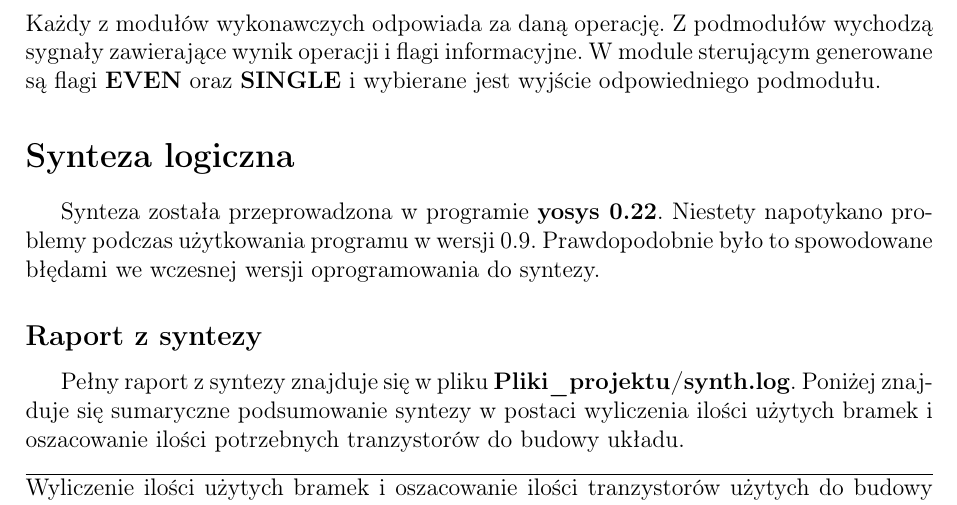
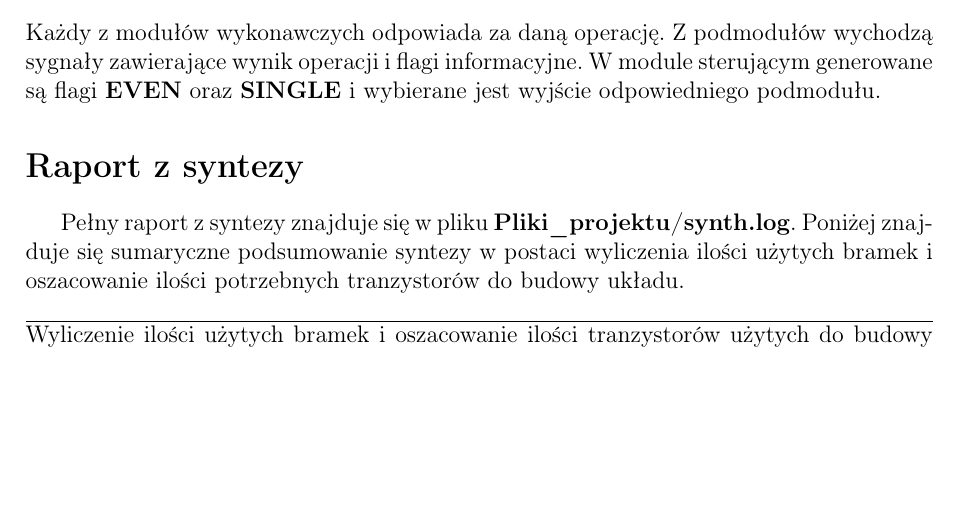
Before and after one commit to Patrix354/SCK-projekt-indywidualny---Patryk-Korycki, a LaTeX document (Dokumenty/Dokumentacja/Dokumentacja_exe_unit_w6.tex): part of page 4 of 8, cut so that both start at the same text, the shorter picture padded with empty space. Compiled offline with pdfLaTeX.

Commit message:
Zbędny akapit w dokumentacji

```diff
--- a/Dokumenty/Dokumentacja/Dokumentacja_exe_unit_w6.tex
+++ b/Dokumenty/Dokumentacja/Dokumentacja_exe_unit_w6.tex
@@ -140,9 +140,8 @@ W kodzie \ref{code:instantions} pokazano ostateczne zainstancjonowanie jednostki
 
 
 	%%%%%%%%%%%%%%%%%%%%%%%%%%%%%%%%%%%%%%%%%%%%%%%%%%%%%%%%%%%%%%%%%%
-	\section*{Synteza logiczna}
-	Synteza została przeprowadzona w programie \textbf{yosys 0.22}. Niestety napotykano problemy podczas użytkowania programu w wersji 0.9. Prawdopodobnie było to spowodowane błędami we wczesnej wersji oprogramowania do syntezy.
-	\subsection*{Raport z syntezy}
+
+	\section*{Raport z syntezy}
 	Pełny raport z syntezy znajduje się w pliku \textbf{Pliki\_projektu/synth.log}. Poniżej znajduje się sumaryczne podsumowanie syntezy w postaci wyliczenia ilości użytych bramek i oszacowanie ilości potrzebnych tranzystorów do budowy układu.
 
 	\begin{program}
```
Also changed, not shown: Dokumenty/Dokumentacja/Dokumentacja_exe_unit_w6.pdf, 3 other files.
